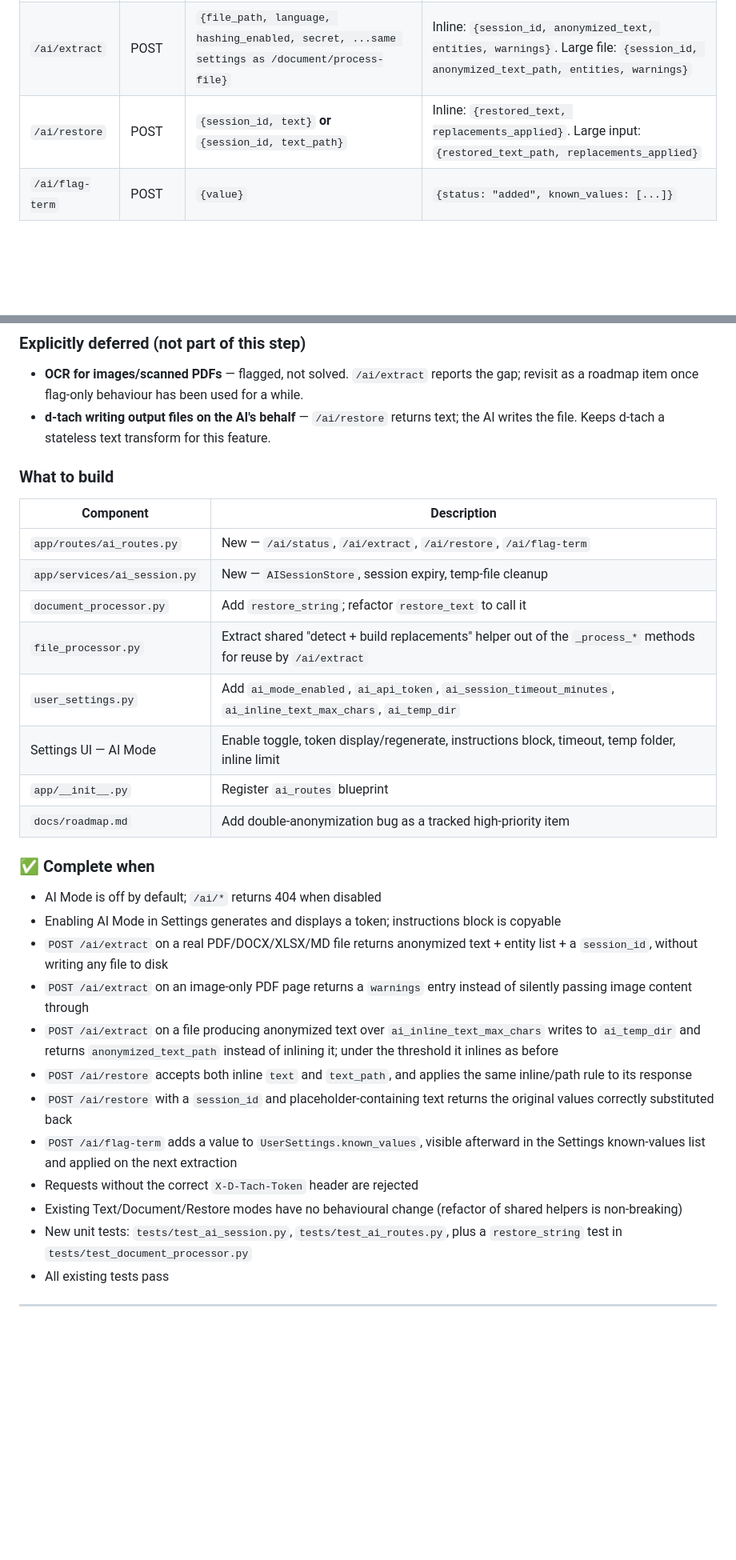
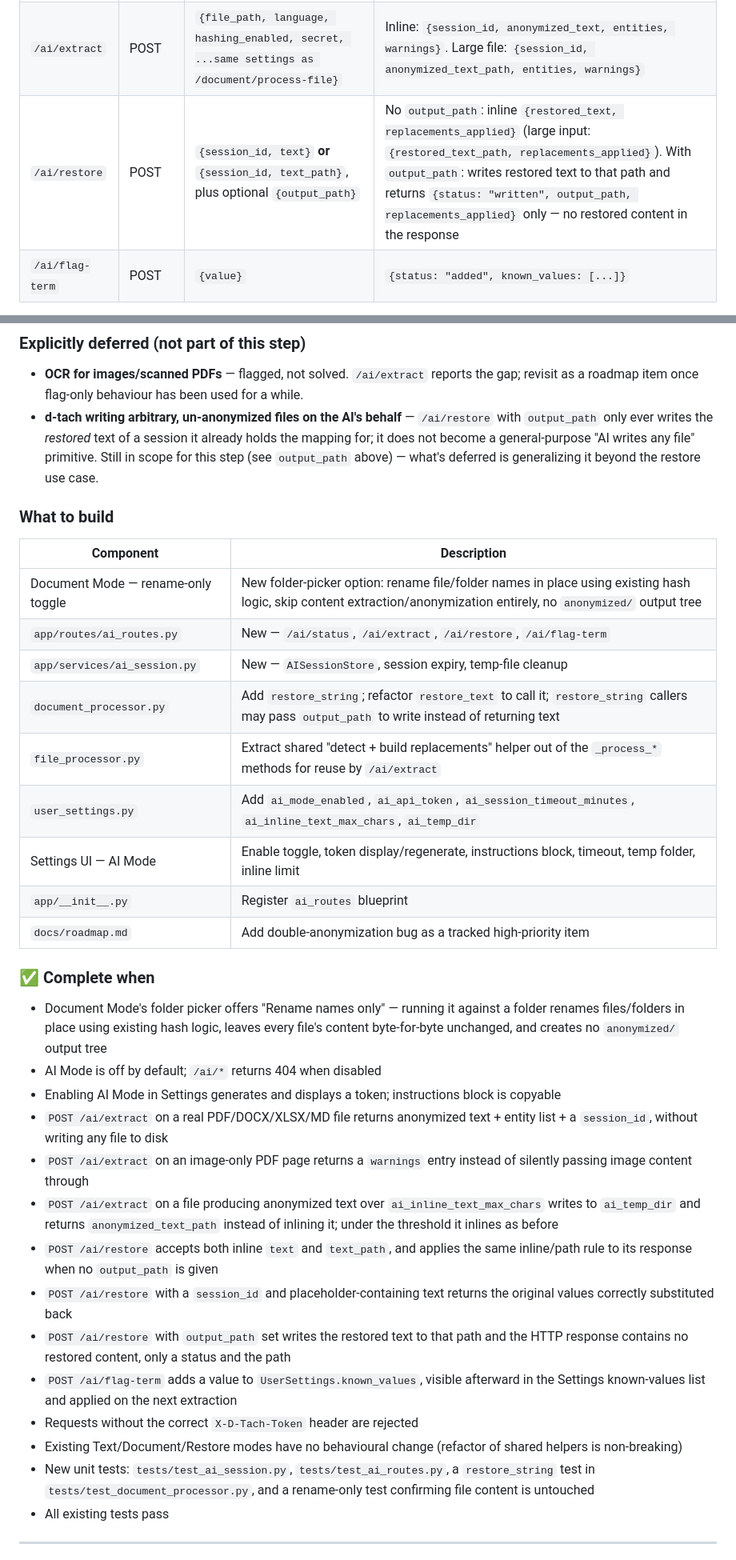
Before and after one commit to d-ranged/d-tach, a Markdown page: docs/step_1.3.0_next.md, 2 parts joined by grey strips. Shown at 80% size. Rendered like a GitHub page; blank space fills up the shorter version.

```diff
--- a/docs/step_1.3.0_next.md
+++ b/docs/step_1.3.0_next.md
@@ -659,7 +710,7 @@ implementation, not two.
 |---|---|---|---|
 | `/ai/status` | GET | — | `{enabled: bool}` — lets the AI check AI mode is on before trying anything else |
 | `/ai/extract` | POST | `{file_path, language, hashing_enabled, secret, ...same settings as /document/process-file}` | Inline: `{session_id, anonymized_text, entities, warnings}`. Large file: `{session_id, anonymized_text_path, entities, warnings}` |
-| `/ai/restore` | POST | `{session_id, text}` **or** `{session_id, text_path}` | Inline: `{restored_text, replacements_applied}`. Large input: `{restored_text_path, replacements_applied}` |
+| `/ai/restore` | POST | `{session_id, text}` **or** `{session_id, text_path}`, plus optional `{output_path}` | No `output_path`: inline `{restored_text, replacements_applied}` (large input: `{restored_text_path, replacements_applied}`). With `output_path`: writes restored text to that path and returns `{status: "written", output_path, replacements_applied}` only — no restored content in the response |
 | `/ai/flag-term` | POST | `{value}` | `{status: "added", known_values: [...]}` |
 
 All four require header `X-D-Tach-Token: <token>` (see Settings below). Reuses
@@ -727,16 +782,20 @@ temp dir).
 
 - **OCR for images/scanned PDFs** — flagged, not solved. `/ai/extract` reports the gap;
   revisit as a roadmap item once flag-only behaviour has been used for a while.
-- **d-tach writing output files on the AI's behalf** — `/ai/restore` returns text; the AI
-  writes the file. Keeps d-tach a stateless text transform for this feature.
+- **d-tach writing arbitrary, un-anonymized files on the AI's behalf** — `/ai/restore`
+  with `output_path` only ever writes the *restored* text of a session it already holds
+  the mapping for; it does not become a general-purpose "AI writes any file" primitive.
+  Still in scope for this step (see `output_path` above) — what's deferred is generalizing
+  it beyond the restore use case.
 
 ### What to build
 
 | Component | Description |
 |---|---|
+| Document Mode — rename-only toggle | New folder-picker option: rename file/folder names in place using existing hash logic, skip content extraction/anonymization entirely, no `anonymized/` output tree |
 | `app/routes/ai_routes.py` | New — `/ai/status`, `/ai/extract`, `/ai/restore`, `/ai/flag-term` |
 | `app/services/ai_session.py` | New — `AISessionStore`, session expiry, temp-file cleanup |
-| `document_processor.py` | Add `restore_string`; refactor `restore_text` to call it |
+| `document_processor.py` | Add `restore_string`; refactor `restore_text` to call it; `restore_string` callers may pass `output_path` to write instead of returning text |
 | `file_processor.py` | Extract shared "detect + build replacements" helper out of the `_process_*` methods for reuse by `/ai/extract` |
 | `user_settings.py` | Add `ai_mode_enabled`, `ai_api_token`, `ai_session_timeout_minutes`, `ai_inline_text_max_chars`, `ai_temp_dir` |
 | Settings UI — AI Mode | Enable toggle, token display/regenerate, instructions block, timeout, temp folder, inline limit |
@@ -745,6 +804,9 @@ temp dir).
 
 ### ✅ Complete when
 
+- Document Mode's folder picker offers "Rename names only" — running it against a folder
+  renames files/folders in place using existing hash logic, leaves every file's content
+  byte-for-byte unchanged, and creates no `anonymized/` output tree
 - AI Mode is off by default; `/ai/*` returns 404 when disabled
 - Enabling AI Mode in Settings generates and displays a token; instructions block is
   copyable
@@ -756,16 +818,19 @@ temp dir).
   writes to `ai_temp_dir` and returns `anonymized_text_path` instead of inlining it;
   under the threshold it inlines as before
 - `POST /ai/restore` accepts both inline `text` and `text_path`, and applies the same
-  inline/path rule to its response
+  inline/path rule to its response when no `output_path` is given
 - `POST /ai/restore` with a `session_id` and placeholder-containing text returns the
   original values correctly substituted back
+- `POST /ai/restore` with `output_path` set writes the restored text to that path and
+  the HTTP response contains no restored content, only a status and the path
 - `POST /ai/flag-term` adds a value to `UserSettings.known_values`, visible afterward in
   the Settings known-values list and applied on the next extraction
 - Requests without the correct `X-D-Tach-Token` header are rejected
 - Existing Text/Document/Restore modes have no behavioural change (refactor of shared
   helpers is non-breaking)
-- New unit tests: `tests/test_ai_session.py`, `tests/test_ai_routes.py`, plus a
-  `restore_string` test in `tests/test_document_processor.py`
+- New unit tests: `tests/test_ai_session.py`, `tests/test_ai_routes.py`, a
+  `restore_string` test in `tests/test_document_processor.py`, and a rename-only test
+  confirming file content is untouched
 - All existing tests pass
 
 ---
```
Also changed, not shown: other parts of docs/step_1.3.0_next.md (+74 -19 lines).
